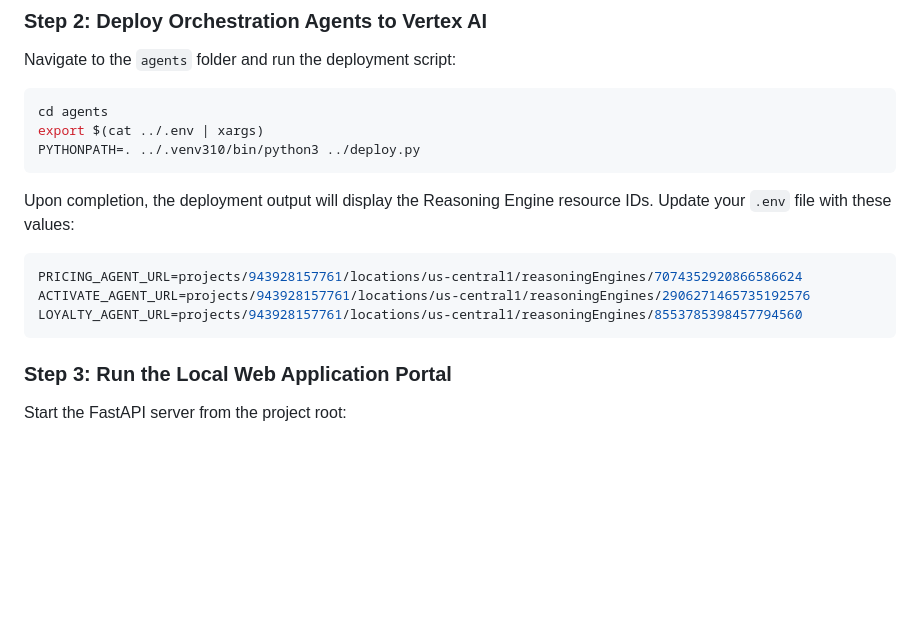
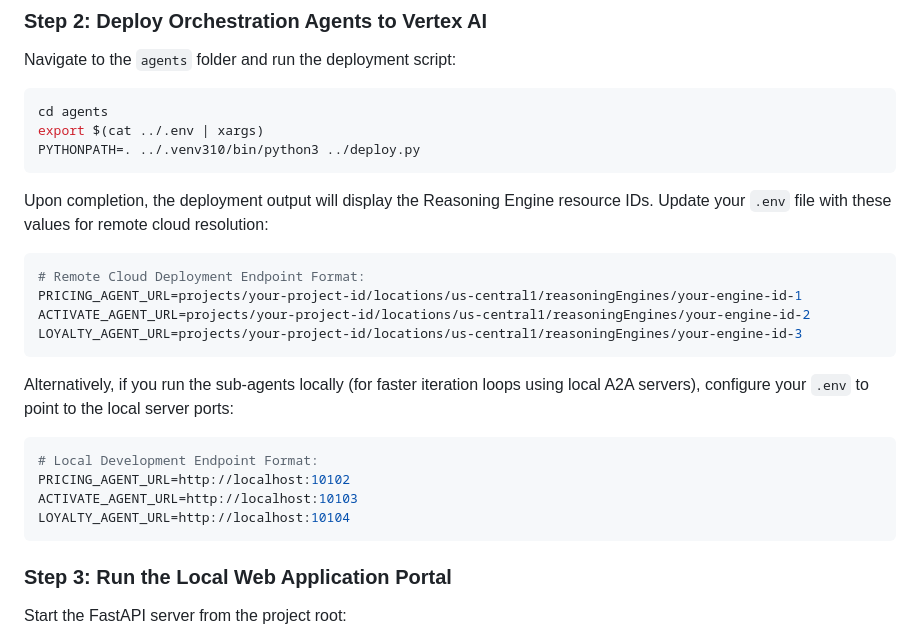
Before and after one commit to elhadik/a2a_MCP_a2ui_agentengine_demo_session_longTermMemory, a Markdown page: README.md, the part around the change. Drawn GitHub-style; blank space fills up the shorter version.

Commit message:
Update README with local and cloud sub-agent URL configuration formats

````diff
--- a/README.md
+++ b/README.md
@@ -70,11 +70,20 @@ cd agents
 export $(cat ../.env | xargs)
 PYTHONPATH=. ../.venv310/bin/python3 ../deploy.py
 ```
-Upon completion, the deployment output will display the Reasoning Engine resource IDs. Update your `.env` file with these values:
+Upon completion, the deployment output will display the Reasoning Engine resource IDs. Update your `.env` file with these values for remote cloud resolution:
 ```env
-PRICING_AGENT_URL=projects/943928157761/locations/us-central1/reasoningEngines/7074352920866586624
-ACTIVATE_AGENT_URL=projects/943928157761/locations/us-central1/reasoningEngines/2906271465735192576
-LOYALTY_AGENT_URL=projects/943928157761/locations/us-central1/reasoningEngines/8553785398457794560
+# Remote Cloud Deployment Endpoint Format:
+PRICING_AGENT_URL=projects/your-project-id/locations/us-central1/reasoningEngines/your-engine-id-1
+ACTIVATE_AGENT_URL=projects/your-project-id/locations/us-central1/reasoningEngines/your-engine-id-2
+LOYALTY_AGENT_URL=projects/your-project-id/locations/us-central1/reasoningEngines/your-engine-id-3
+```
+
+Alternatively, if you run the sub-agents locally (for faster iteration loops using local A2A servers), configure your `.env` to point to the local server ports:
+```env
+# Local Development Endpoint Format:
+PRICING_AGENT_URL=http://localhost:10102
+ACTIVATE_AGENT_URL=http://localhost:10103
+LOYALTY_AGENT_URL=http://localhost:10104
 ```
 
 ### Step 3: Run the Local Web Application Portal
````
